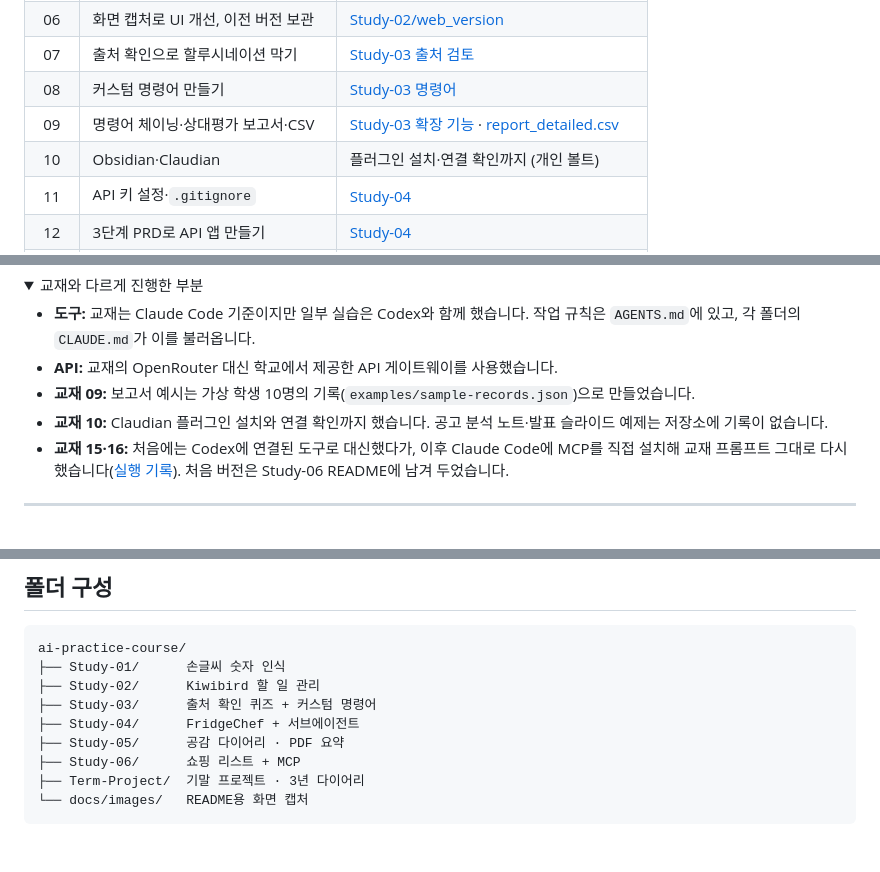
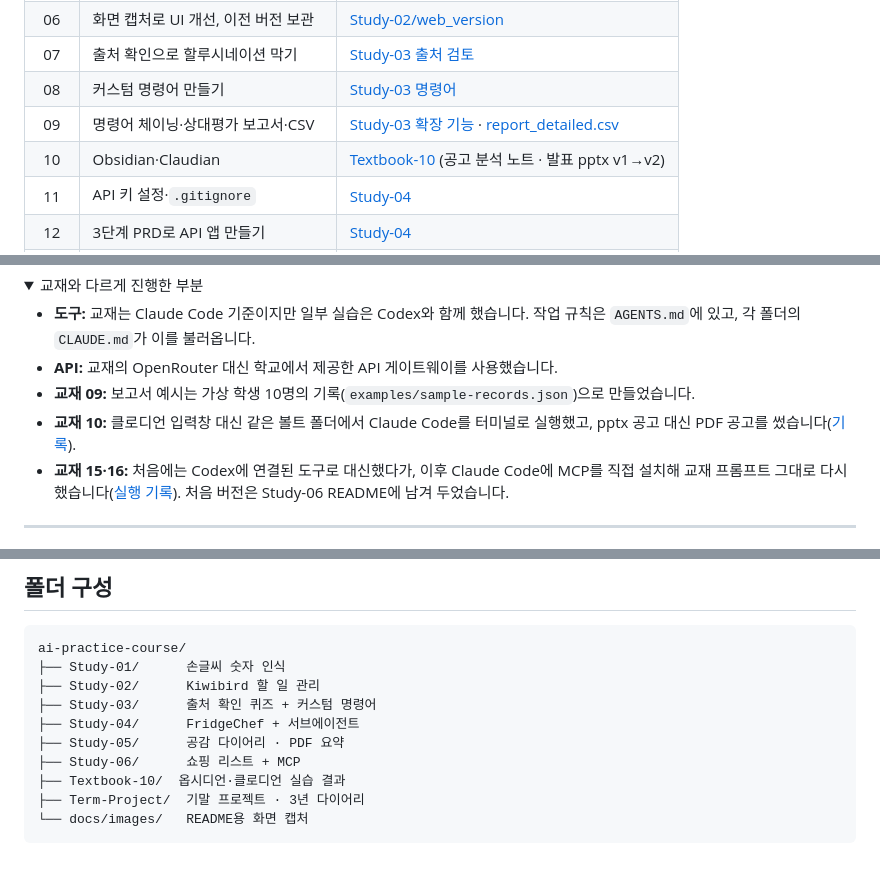
Before and after one commit to kiwisoop/ai-practice-course, a Markdown page: README.md, 3 parts joined by grey strips. Drawn GitHub-style; folded sections open.

Commit message:
Add textbook 10 Obsidian/Claudian practice results
Co-Authored-By: Claude Opus 5.5 <noreply@anthropic.com>

````diff
--- a/README.md
+++ b/README.md
@@ -110,7 +110,7 @@ flowchart LR
 | 07 | 출처 확인으로 할루시네이션 막기 | [Study-03 출처 검토](Study-03/SOURCE_REVIEW.md) |
 | 08 | 커스텀 명령어 만들기 | [Study-03 명령어](Study-03/.claude/commands) |
 | 09 | 명령어 체이닝·상대평가 보고서·CSV | [Study-03 확장 기능](Study-03/EXTENSIONS.md) · [report_detailed.csv](Study-03/report_detailed.csv) |
-| 10 | Obsidian·Claudian | 플러그인 설치·연결 확인까지 (개인 볼트) |
+| 10 | Obsidian·Claudian | [Textbook-10](Textbook-10/README.md) (공고 분석 노트 · 발표 pptx v1→v2) |
 | 11 | API 키 설정·`.gitignore` | [Study-04](Study-04/README.md) |
 | 12 | 3단계 PRD로 API 앱 만들기 | [Study-04](Study-04/README.md) |
 | 13 | 리뷰·최적화·UX 서브에이전트 | [Study-04 13주차 기록](Study-04/WEEK13.md) |
@@ -124,7 +124,7 @@ flowchart LR
 - **도구:** 교재는 Claude Code 기준이지만 일부 실습은 Codex와 함께 했습니다. 작업 규칙은 `AGENTS.md`에 있고, 각 폴더의 `CLAUDE.md`가 이를 불러옵니다.
 - **API:** 교재의 OpenRouter 대신 학교에서 제공한 API 게이트웨이를 사용했습니다.
 - **교재 09:** 보고서 예시는 가상 학생 10명의 기록(`examples/sample-records.json`)으로 만들었습니다.
-- **교재 10:** Claudian 플러그인 설치와 연결 확인까지 했습니다. 공고 분석 노트·발표 슬라이드 예제는 저장소에 기록이 없습니다.
+- **교재 10:** 클로디언 입력창 대신 같은 볼트 폴더에서 Claude Code를 터미널로 실행했고, pptx 공고 대신 PDF 공고를 썼습니다([기록](Textbook-10/README.md)).
 - **교재 15·16:** 처음에는 Codex에 연결된 도구로 대신했다가, 이후 Claude Code에 MCP를 직접 설치해 교재 프롬프트 그대로 다시 했습니다([실행 기록](Study-06/claude-code-rerun/README.md)). 처음 버전은 Study-06 README에 남겨 두었습니다.
 
 </details>
@@ -151,6 +151,7 @@ ai-practice-course/
 ├── Study-04/      FridgeChef + 서브에이전트
 ├── Study-05/      공감 다이어리 · PDF 요약
 ├── Study-06/      쇼핑 리스트 + MCP
+├── Textbook-10/  옵시디언·클로디언 실습 결과
 ├── Term-Project/  기말 프로젝트 · 3년 다이어리
 └── docs/images/   README용 화면 캡처
 ```
````
Also changed, not shown: Textbook-10/vault-output/00_프로젝트공고_분석노트.md (added, +223 -0 lines), Textbook-10/vault-output/프로젝트_진행_가이드.md (added, +376 -0 lines), Textbook-10/screenshots/slides-v1.jpg (added), Textbook-10/screenshots/slides-v2.jpg (added), 11 other files.
